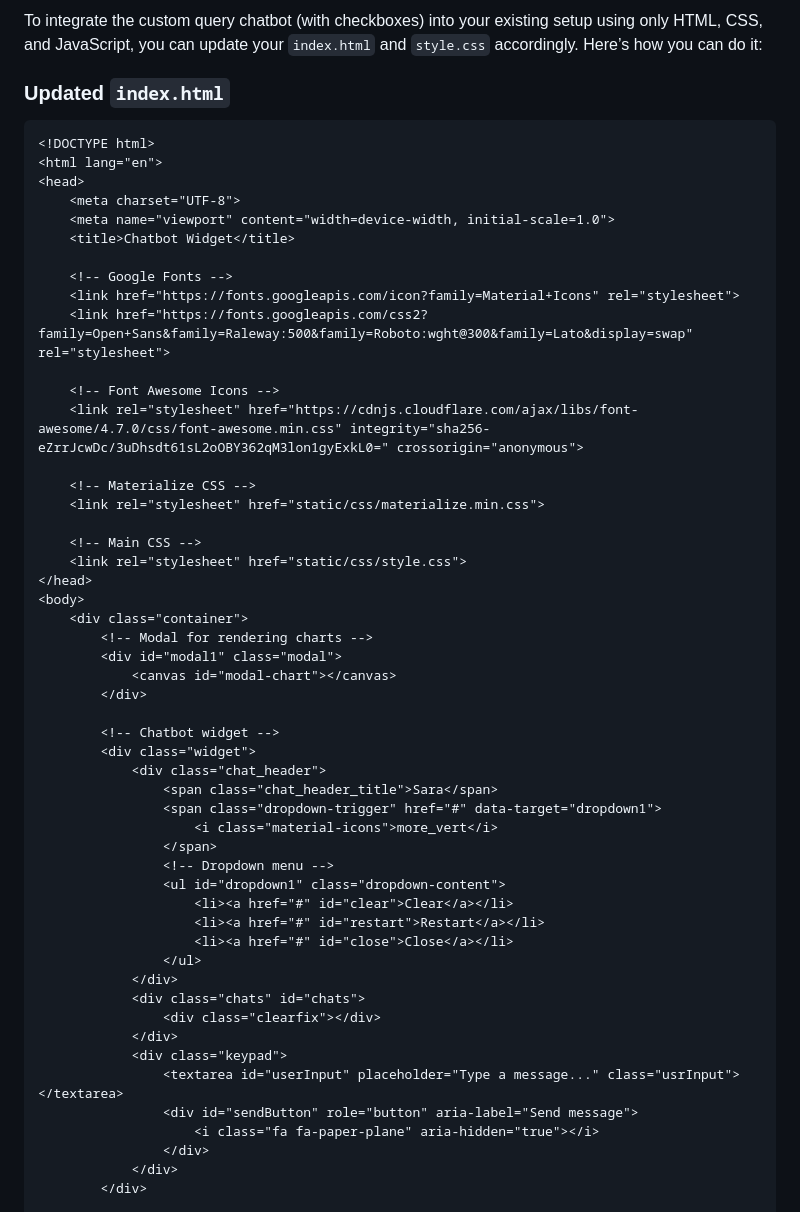
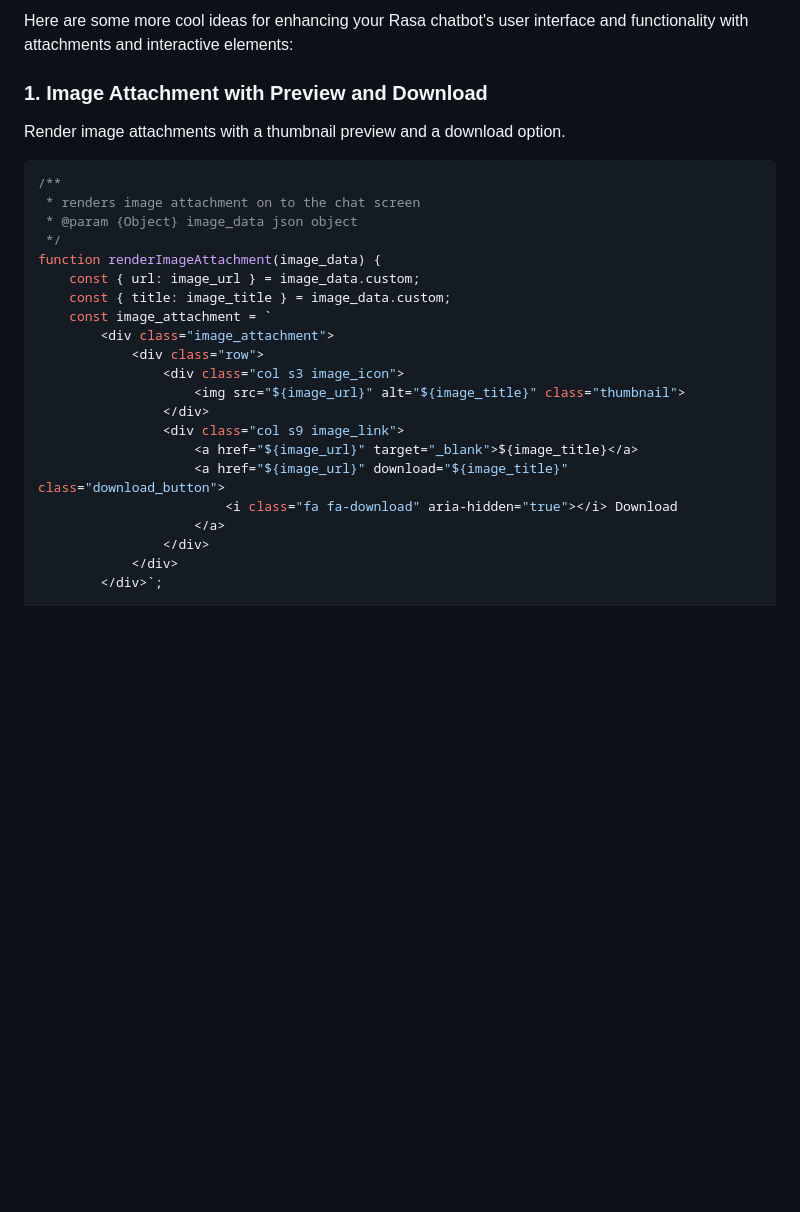
Before and after one commit to Gobs140103/UnityFirst, a Markdown page: Readme.md, the part around one of its changes. Rendered like a GitHub page; blank space fills up the shorter version.

````diff
--- a/Readme.md
+++ b/Readme.md
@@ -1,57 +1,29 @@
-To integrate the custom query chatbot (with checkboxes) into your existing setup using only HTML, CSS, and JavaScript, you can update your `index.html` and `style.css` accordingly. Here’s how you can do it:
+Here are some more cool ideas for enhancing your Rasa chatbot's user interface and functionality with attachments and interactive elements:
 
-### Updated `index.html`
+### 1. **Image Attachment with Preview and Download**
 
-```html
-<!DOCTYPE html>
-<html lang="en">
-<head>
-    <meta charset="UTF-8">
-    <meta name="viewport" content="width=device-width, initial-scale=1.0">
-    <title>Chatbot Widget</title>
+Render image attachments with a thumbnail preview and a download option.
 
-    <!-- Google Fonts -->
-    <link href="https://fonts.googleapis.com/icon?family=Material+Icons" rel="stylesheet">
-    <link href="https://fonts.googleapis.com/css2?family=Open+Sans&family=Raleway:500&family=Roboto:wght@300&family=Lato&display=swap" rel="stylesheet">
-
-    <!-- Font Awesome Icons -->
-    <link rel="stylesheet" href="https://cdnjs.cloudflare.com/ajax/libs/font-awesome/4.7.0/css/font-awesome.min.css" integrity="sha256-eZrrJcwDc/3uDhsdt61sL2oOBY362qM3lon1gyExkL0=" crossorigin="anonymous">
-
-    <!-- Materialize CSS -->
-    <link rel="stylesheet" href="static/css/materialize.min.css">
-
-    <!-- Main CSS -->
-    <link rel="stylesheet" href="static/css/style.css">
-</head>
-<body>
-    <div class="container">
-        <!-- Modal for rendering charts -->
-        <div id="modal1" class="modal">
-            <canvas id="modal-chart"></canvas>
-        </div>
-
-        <!-- Chatbot widget -->
-        <div class="widget">
-            <div class="chat_header">
-                <span class="chat_header_title">Sara</span>
-                <span class="dropdown-trigger" href="#" data-target="dropdown1">
-                    <i class="material-icons">more_vert</i>
-                </span>
-                <!-- Dropdown menu -->
-                <ul id="dropdown1" class="dropdown-content">
-                    <li><a href="#" id="clear">Clear</a></li>
-                    <li><a href="#" id="restart">Restart</a></li>
-                    <li><a href="#" id="close">Close</a></li>
-                </ul>
-            </div>
-            <div class="chats" id="chats">
-                <div class="clearfix"></div>
-            </div>
-            <div class="keypad">
-                <textarea id="userInput" placeholder="Type a message..." class="usrInput"></textarea>
-                <div id="sendButton" role="button" aria-label="Send message">
-                    <i class="fa fa-paper-plane" aria-hidden="true"></i>
+```javascript
+/**
+ * renders image attachment on to the chat screen
+ * @param {Object} image_data json object
+ */
+function renderImageAttachment(image_data) {
+    const { url: image_url } = image_data.custom;
+    const { title: image_title } = image_data.custom;
+    const image_attachment = `
+        <div class="image_attachment">
+            <div class="row">
+                <div class="col s3 image_icon">
+                    <img src="${image_url}" alt="${image_title}" class="thumbnail">
+                </div>
+                <div class="col s9 image_link">
+                    <a href="${image_url}" target="_blank">${image_title}</a>
+                    <a href="${image_url}" download="${image_title}" class="download_button">
+                        <i class="fa fa-download" aria-hidden="true"></i> Download
+                    </a>
                 </div>
             </div>
-        </div>
+        </div>`;
 
````
Also changed, not shown: other parts of Readme.md (+178 -435 lines).
